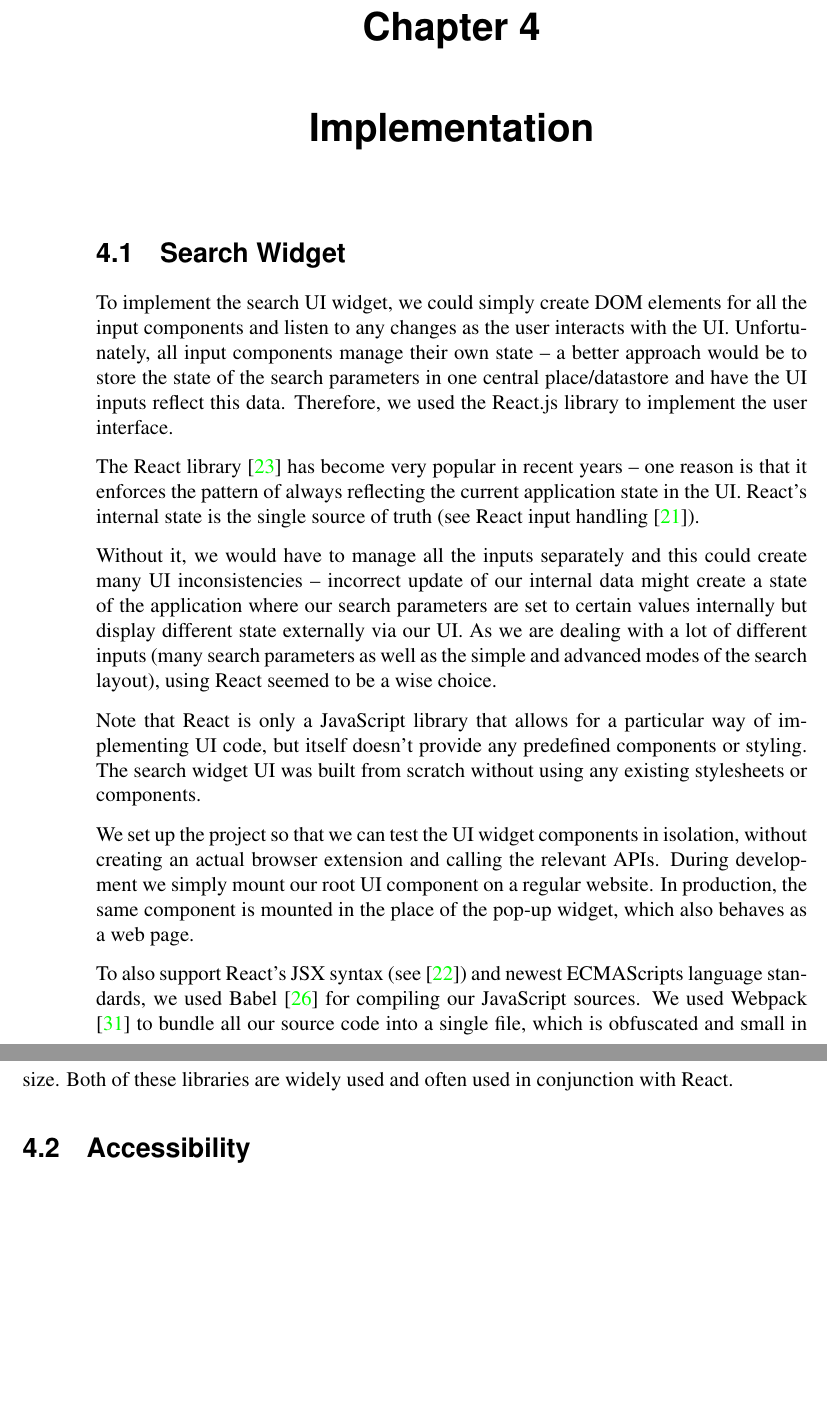
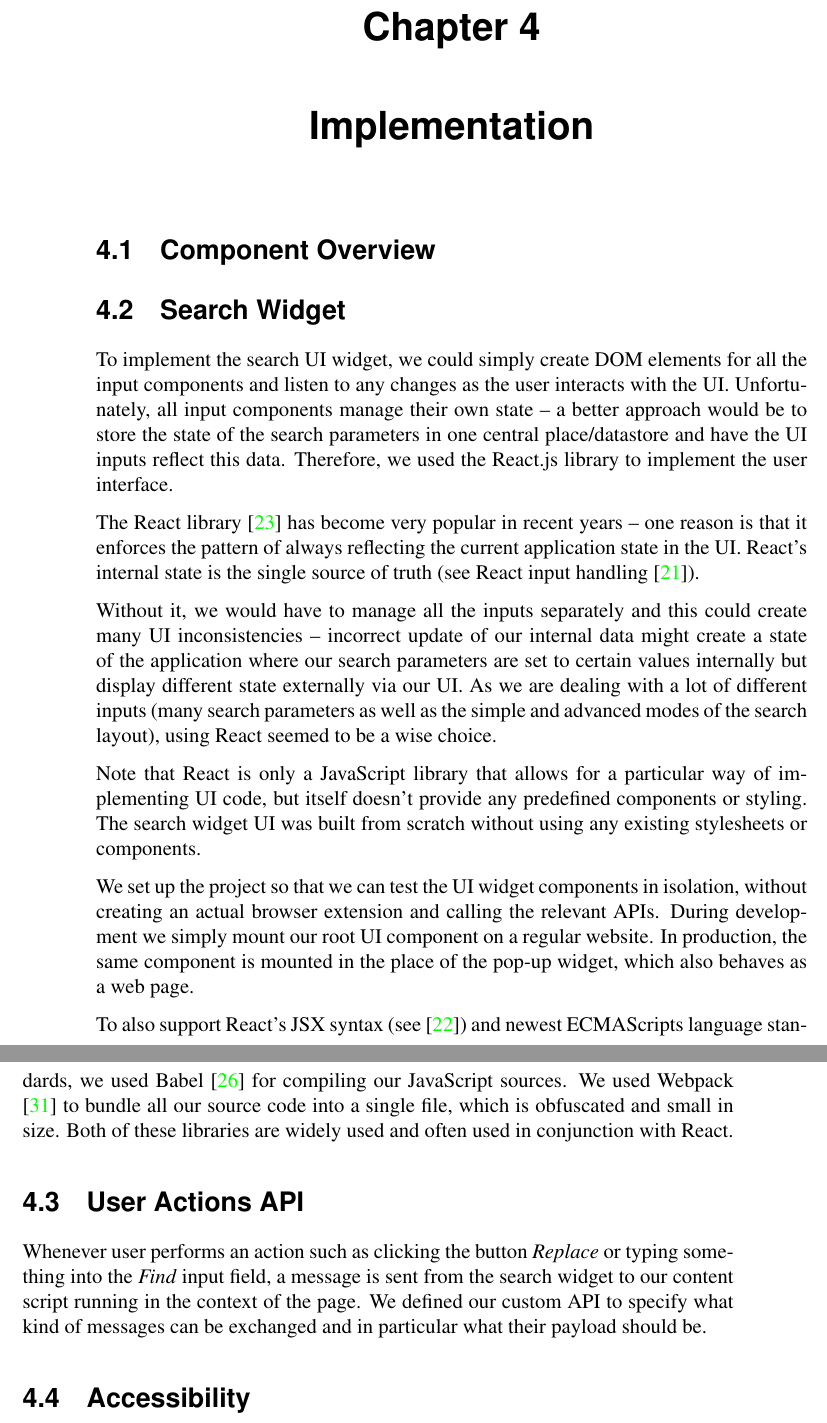
Before and after one commit to Dalimil/Find-and-Replace-Browser-Extension, a LaTeX thesis (dissertation/dissertation.tex): two parts of pages 21 and 22 of 37, joined at a grey line, cut so that both start at the same text, the shorter picture padded with empty space. Compiled offline with pdfLaTeX.

Commit message:
Restructure implementation chapters

```diff
--- a/dissertation/dissertation.tex
+++ b/dissertation/dissertation.tex
@@ -377,6 +377,9 @@ At the time when the project was first designed, it seemed reasonable to exclude
 
 \chapter{Implementation}
 
+\section{Component Overview}
+% todo
+
 \section{Search Widget}
 To implement the search UI widget, we could simply create DOM elements for all the input components and listen to any changes as the user interacts with the UI. Unfortunately, all input components manage their own state -- a better approach would be to store the state of the search parameters in one central place/datastore and have the UI inputs reflect this data. Therefore, we used the React.js library to implement the user interface.
 
@@ -390,6 +393,10 @@ We set up the project so that we can test the UI widget components in isolation,
 
 To also support React's JSX syntax (see \cite{A5}) and newest ECMAScripts language standards, we used Babel \cite{A6} for compiling our JavaScript sources. We used Webpack \cite{A7} to bundle all our source code into a single file, which is obfuscated and small in size. Both of these libraries are widely used and often used in conjunction with React.
 
+\section{User Actions API}
+Whenever user performs an action such as clicking the button \textit{Replace} or typing something into the \textit{Find} input field, a message is sent from the search widget to our content script running in the context of the page. We defined our custom API to specify what kind of messages can be exchanged and in particular what their payload should be.
+
+% todo
 
 \section{Accessibility}
 Having read the Chrome extension accessibility guidelines \cite{C4}, we implemented several usability improvements that benefit not only people with disabilities but also regular users who can get things done more quickly or can more easily use the extension.
```
Also changed, not shown: README.md.
